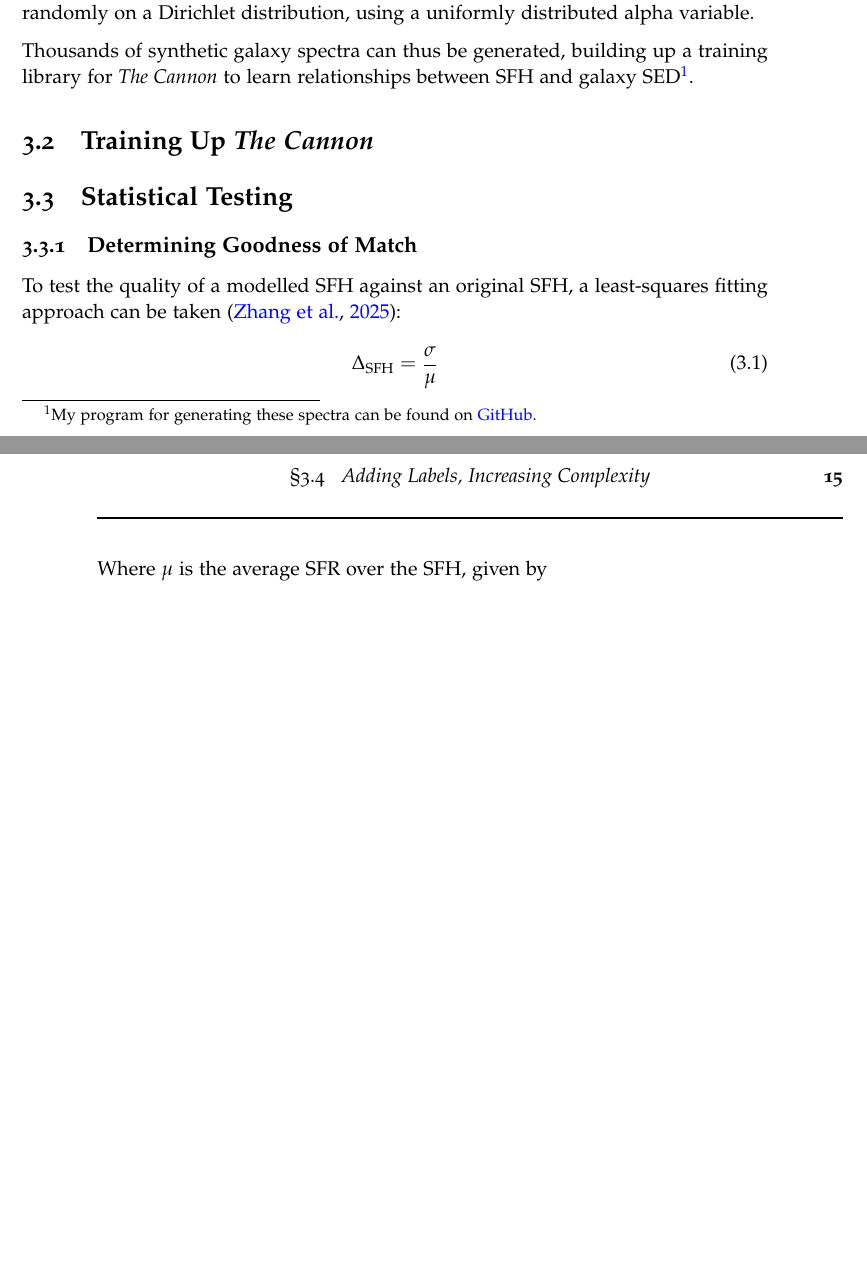
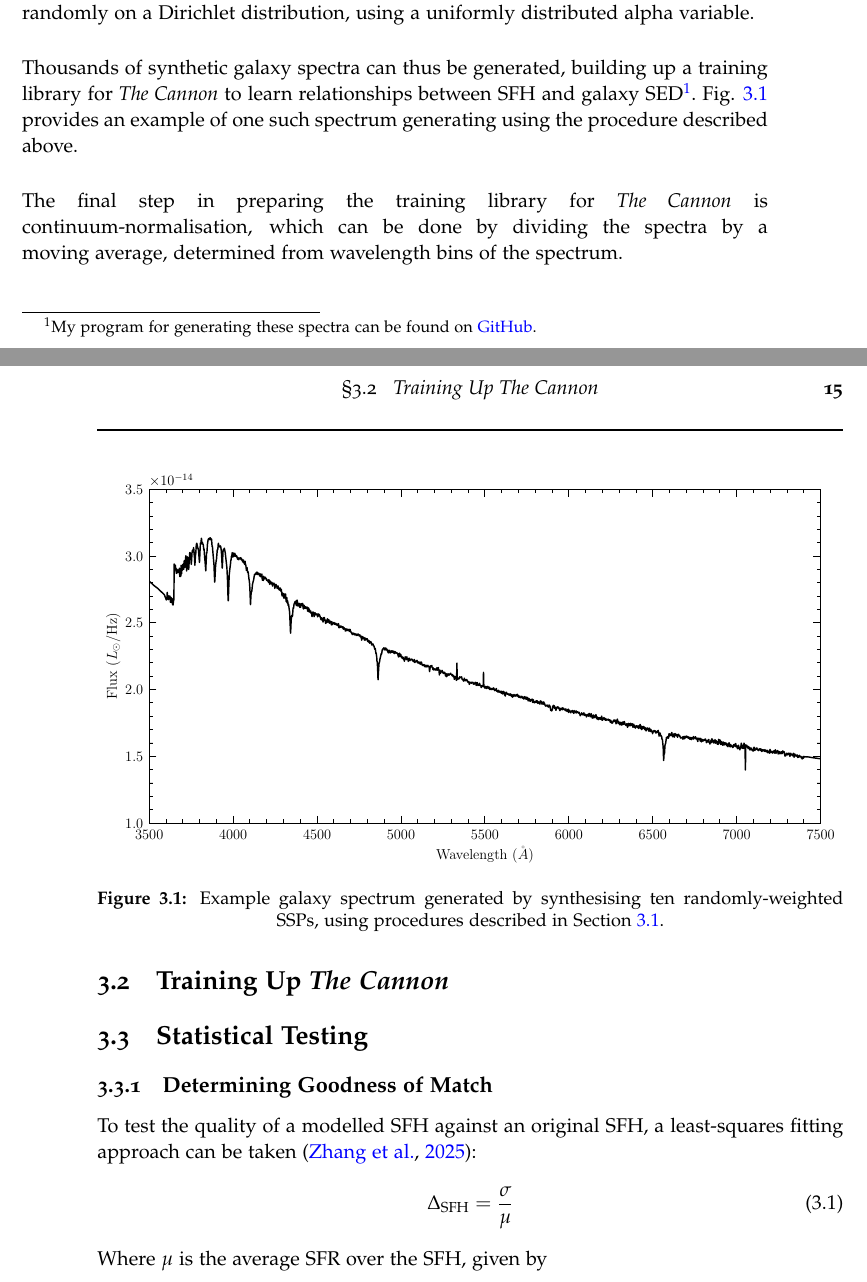
Before and after one commit to vernica-mehta/honours-project, a LaTeX thesis (proposal.tex, which reads Proposal/methodology.tex): two parts of pages 18 and 19 of 24, joined at a grey line, cut so that both start at the same text, the shorter picture padded with empty space. Compiled offline with pdfLaTeX; a LaTeX package or settings file that is missing is left out.

Commit message:
Updates from Overleaf

```diff
--- a/Proposal/methodology.tex
+++ b/Proposal/methodology.tex
@@ -26,7 +26,16 @@ Finally, these \glspl{ssp} are transformed into a galaxy spectrum with a by assi
 
 A galaxy's \gls{sfh} can be taken to be a linear combination of \glspl{ssp}. As such, a \gls{sfh} can be generated by simply assigning fractional ``weights'' to each \gls{ssp}, such that the weight determines the relative impact of a particular star formation event on the galaxy's present-day spectrum. As discussed in Chapter \ref{cha:lit-review}, \glspl{sfh} have been characterised by many functional forms, but in the interest of minimising bias in the training set and maximising stochasticity, I opted for weights to be generated randomly on a Dirichlet distribution, using a uniformly distributed alpha variable.
 
-Thousands of synthetic galaxy spectra can thus be generated, building up a training library for \tc to learn relationships between \gls{sfh} and galaxy \gls{sed}\footnote{My program for generating these spectra can be found on \href{https://gist.github.com/vernica-mehta/8eadb727fdd0601a868df7271c0a5e3a}{GitHub}.}.
+Thousands of synthetic galaxy spectra can thus be generated, building up a training library for \tc to learn relationships between \gls{sfh} and galaxy \gls{sed}\footnote{My program for generating these spectra can be found on \href{https://gist.github.com/vernica-mehta/8eadb727fdd0601a868df7271c0a5e3a}{GitHub}.}. Fig. \ref{fig:sample-spec} provides an example of one such spectrum generating using the procedure described above.
+
+\begin{figure}[!h]
+    \centering
+    \includegraphics[width=\textwidth]{Proposal/figs/sample-spec.pdf}
+    \caption{Example galaxy spectrum generated by synthesising ten randomly-weighted \glspl{ssp}, using procedures described in Section \ref{sec:libraries}.}
+    \label{fig:sample-spec}
+\end{figure}
+
+The final step in preparing the training library for \tc is continuum-normalisation, which can be done by dividing the spectra by a moving average, determined from wavelength bins of the spectrum.
 
 \section{Training Up \textit{The Cannon}}
 \label{sec:training}
```
